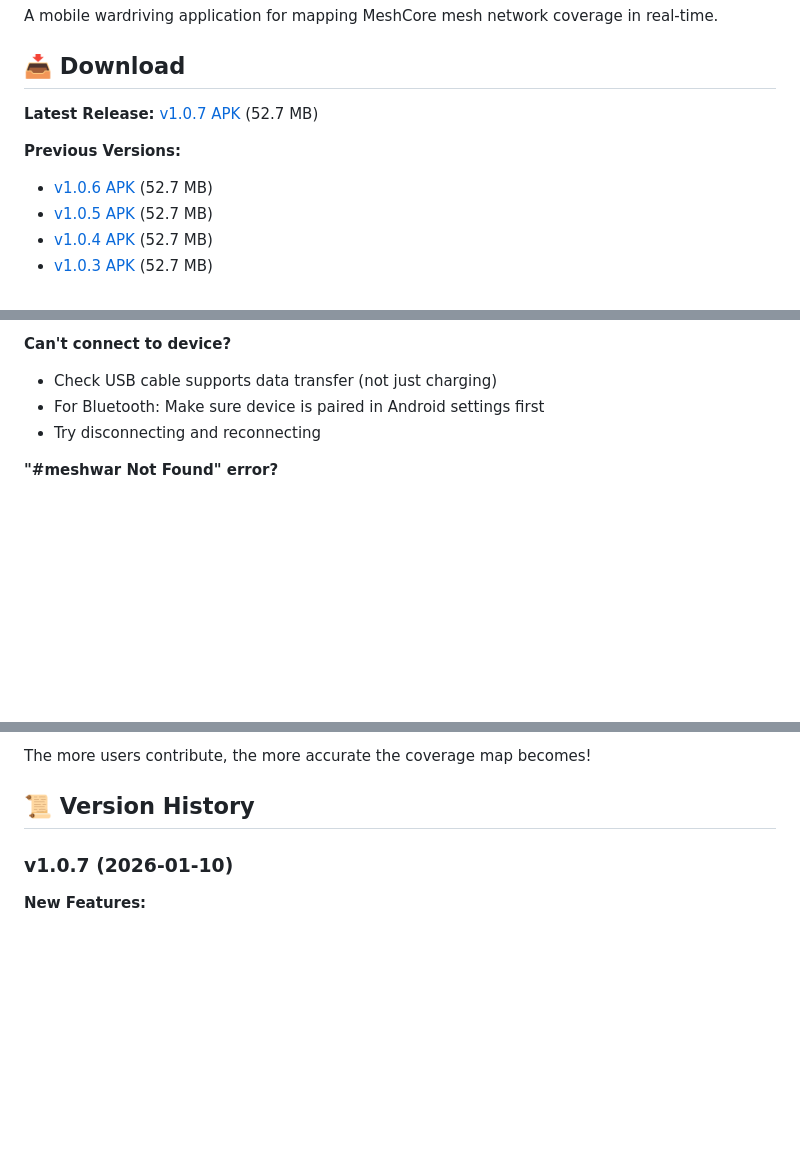
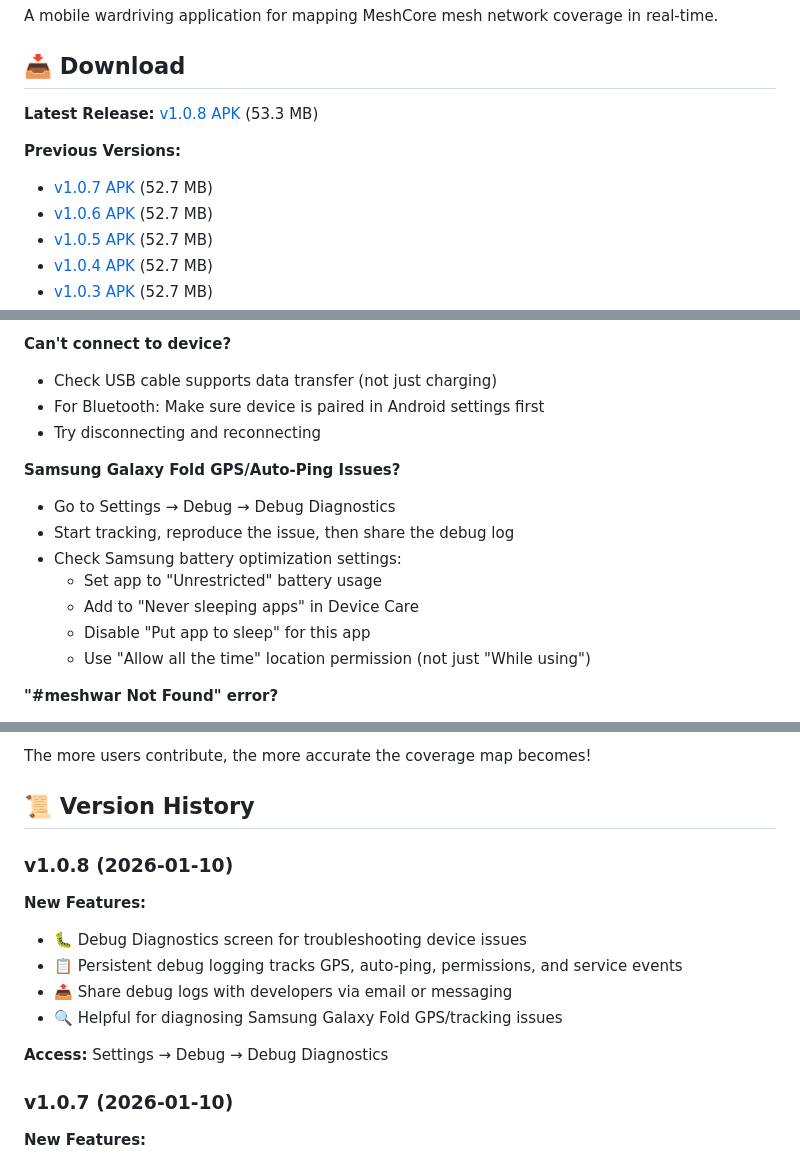
Before and after one commit to InlandNWMesh/Meshcore-Wardrive-Android, a Markdown page: README.md, 3 parts joined by grey strips. Rendered like a GitHub page; blank space fills up the shorter version.

```diff
--- a/README.md
+++ b/README.md
@@ -4,9 +4,10 @@ A mobile wardriving application for mapping MeshCore mesh network coverage in re
 
 ## 📥 Download
 
-**Latest Release:** [v1.0.7 APK](releases/meshcore_wardrive_v1.0.7.apk) (52.7 MB)
+**Latest Release:** [v1.0.8 APK](releases/meshcore_wardrive_v1.0.8.apk) (53.3 MB)
 
 **Previous Versions:**
+- [v1.0.7 APK](releases/meshcore_wardrive_v1.0.7.apk) (52.7 MB)
 - [v1.0.6 APK](releases/meshcore_wardrive_v1.0.6.apk) (52.7 MB)
 - [v1.0.5 APK](releases/meshcore_wardrive_v1.0.5.apk) (52.7 MB)
 - [v1.0.4 APK](releases/meshcore_wardrive_v1.0.4.apk) (52.7 MB)
@@ -127,6 +128,15 @@ View the live community coverage map at: **https://meshwar-map.pages.dev**
 - For Bluetooth: Make sure device is paired in Android settings first
 - Try disconnecting and reconnecting
 
+**Samsung Galaxy Fold GPS/Auto-Ping Issues?**
+- Go to Settings → Debug → Debug Diagnostics
+- Start tracking, reproduce the issue, then share the debug log
+- Check Samsung battery optimization settings:
+  - Set app to "Unrestricted" battery usage
+  - Add to "Never sleeping apps" in Device Care
+  - Disable "Put app to sleep" for this app
+  - Use "Allow all the time" location permission (not just "While using")
+
 **"#meshwar Not Found" error?**
 - You must join #meshwar channel in MeshCore app first
 - Get the QR code from another user
@@ -161,6 +171,15 @@ Help build the community coverage map:
 The more users contribute, the more accurate the coverage map becomes!
 
 ## 📜 Version History
+
+### v1.0.8 (2026-01-10)
+**New Features:**
+- 🐛 Debug Diagnostics screen for troubleshooting device issues
+- 📋 Persistent debug logging tracks GPS, auto-ping, permissions, and service events
+- 📤 Share debug logs with developers via email or messaging
+- 🔍 Helpful for diagnosing Samsung Galaxy Fold GPS/tracking issues
+
+**Access:** Settings → Debug → Debug Diagnostics
 
 ### v1.0.7 (2026-01-10)
 **New Features:**
```
Also changed, not shown: CHANGELOG.md (+29 -0 lines).
